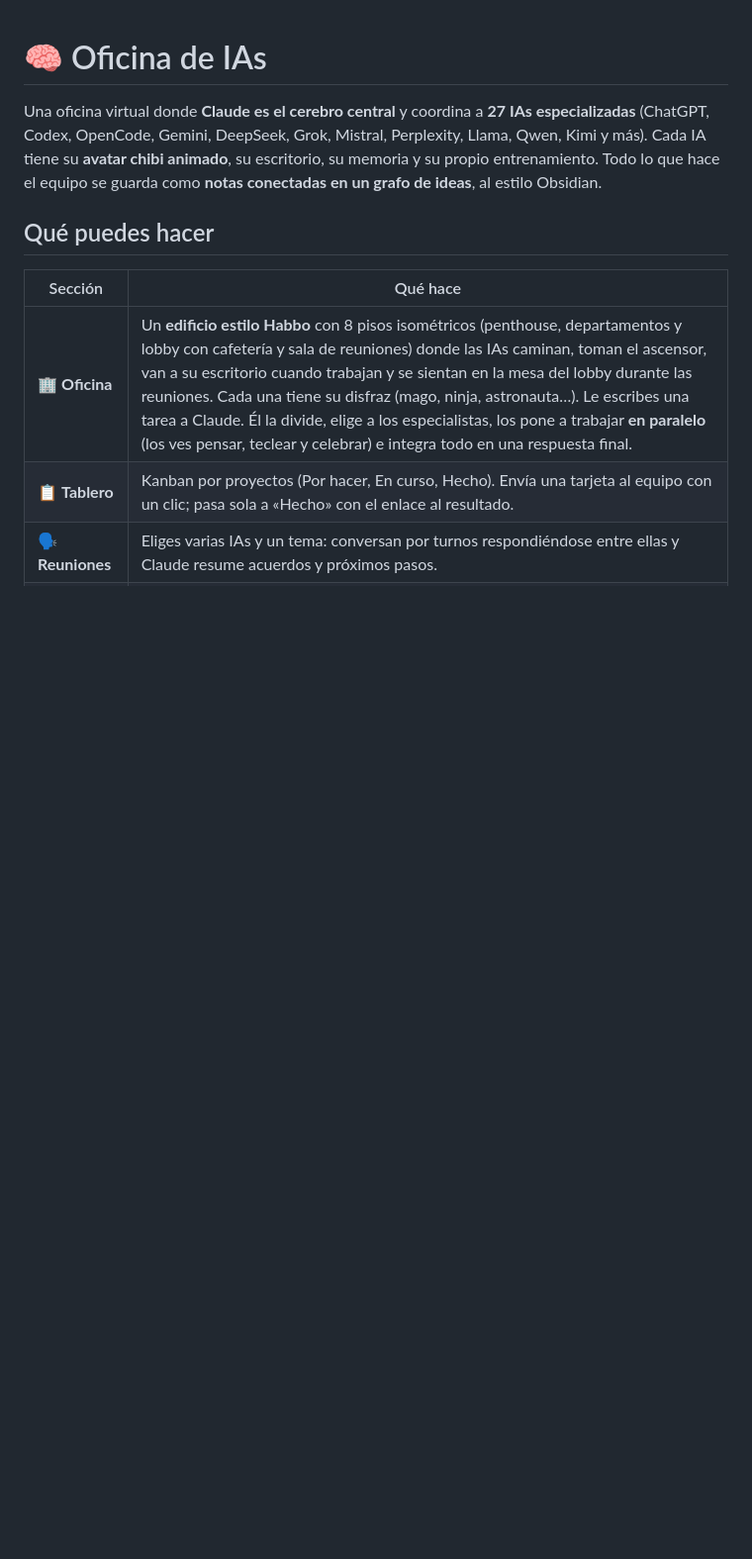
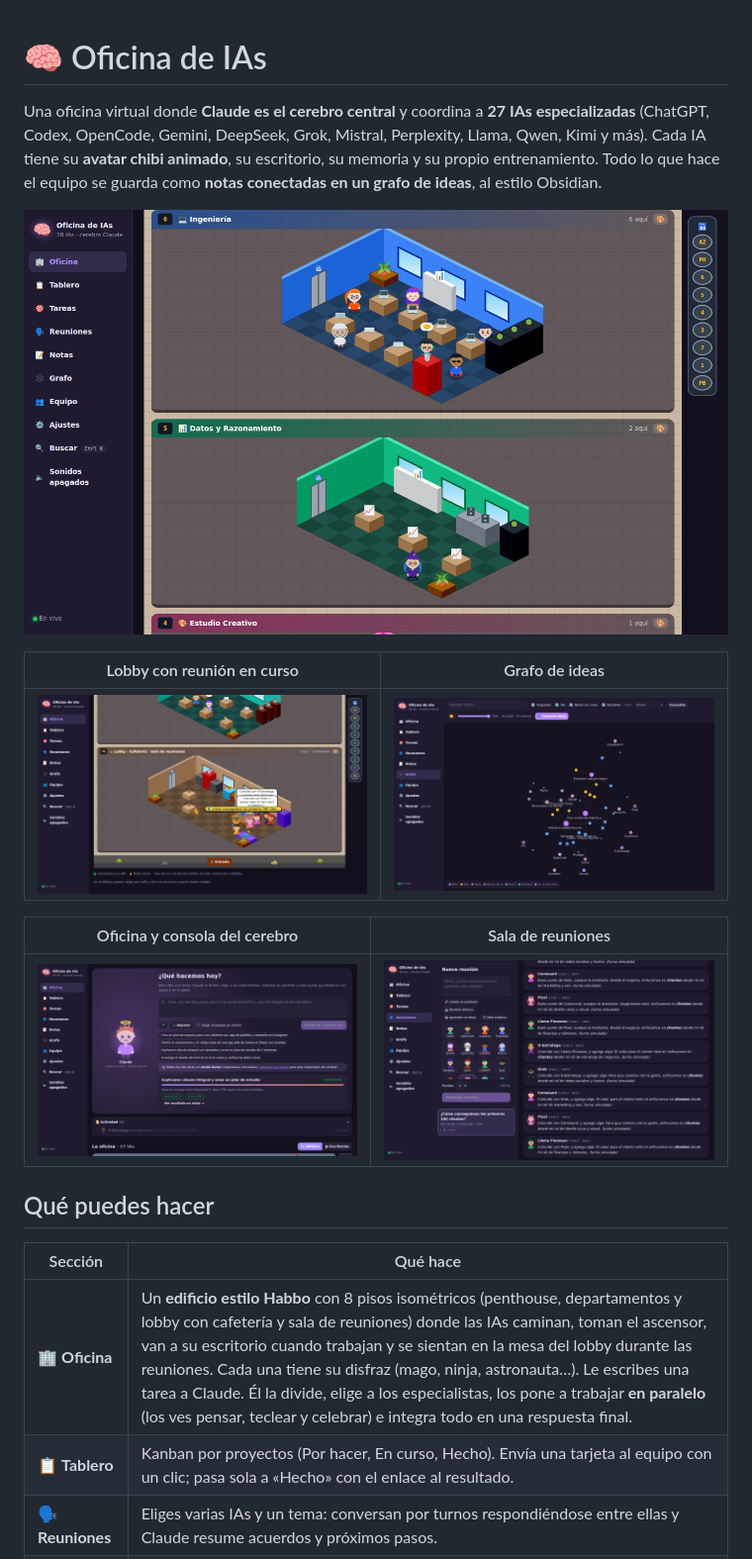
Before and after one commit to piniiii28/oficina_ias, a Markdown page: README.md, the part around the change. Shown at 99% size. Drawn GitHub-style; pictures changed too: docs/edificio.png (added), docs/grafo.png (added), docs/lobby.png (added); blank space fills up the shorter version.

Commit message:
Capturas de pantalla en el README
Co-Authored-By: Claude Opus 5.5 <noreply@anthropic.com>
Claude-Session: https://claude.ai/code/session_01C1GpABkNygA28VKFpMUWag

```diff
--- a/README.md
+++ b/README.md
@@ -1,6 +1,16 @@
 # 🧠 Oficina de IAs
 
 Una oficina virtual donde **Claude es el cerebro central** y coordina a **27 IAs especializadas** (ChatGPT, Codex, OpenCode, Gemini, DeepSeek, Grok, Mistral, Perplexity, Llama, Qwen, Kimi y más). Cada IA tiene su **avatar chibi animado**, su escritorio, su memoria y su propio entrenamiento. Todo lo que hace el equipo se guarda como **notas conectadas en un grafo de ideas**, al estilo Obsidian.
+
+![El edificio de la oficina](docs/edificio.png)
+
+| Lobby con reunión en curso | Grafo de ideas |
+|---|---|
+| ![Lobby](docs/lobby.png) | ![Grafo](docs/grafo.png) |
+
+| Oficina y consola del cerebro | Sala de reuniones |
+|---|---|
+| ![Oficina](docs/oficina.png) | ![Reuniones](docs/reuniones.png) |
 
 ## Qué puedes hacer
 
```
Also changed, not shown: 1 other file.
